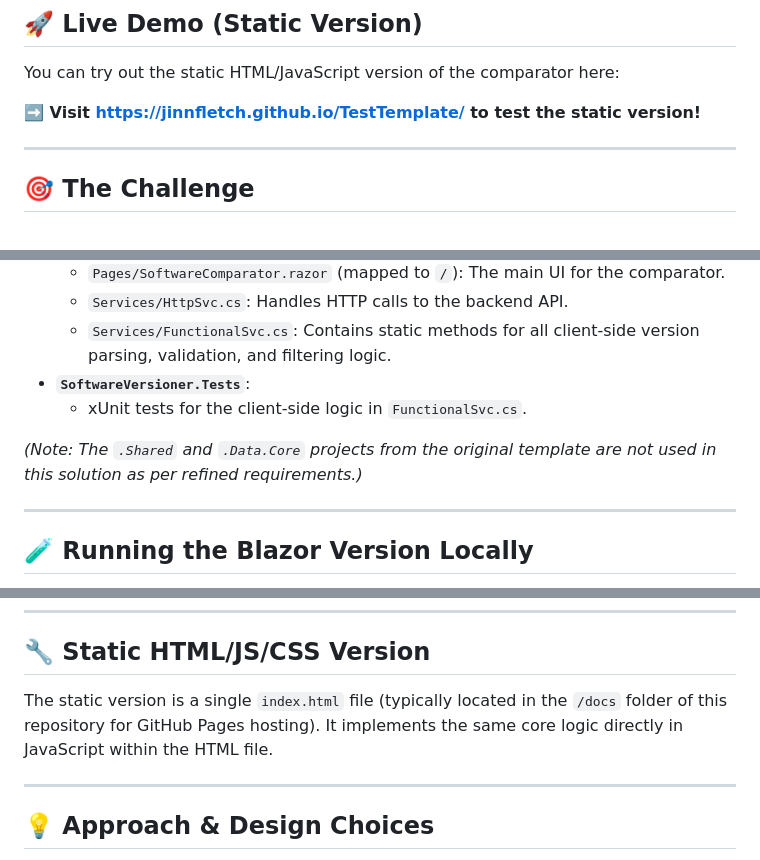
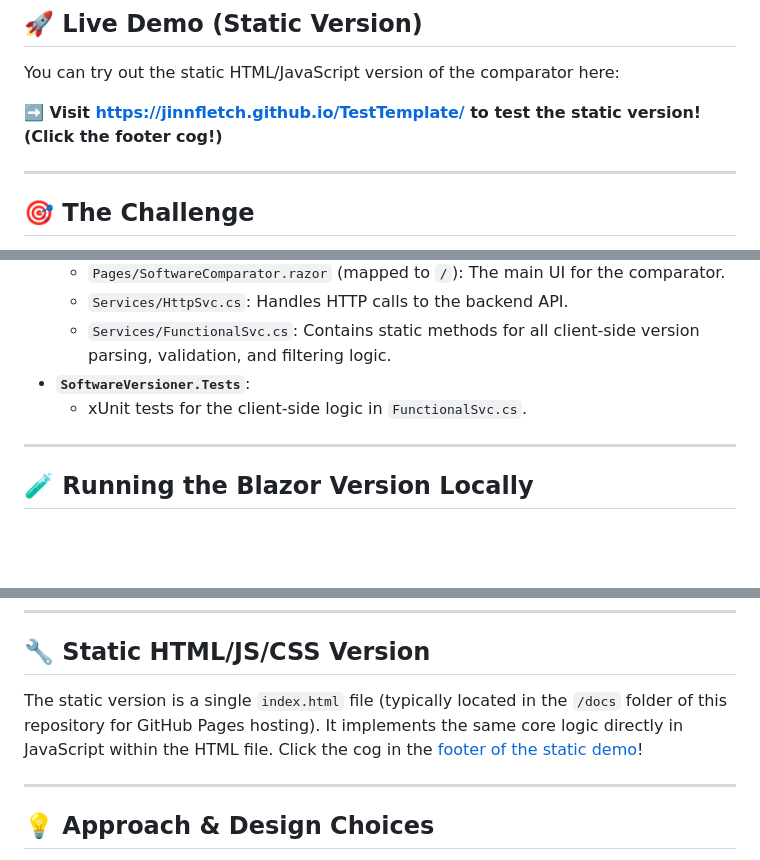
Before and after one commit to ProactiveFletch/TestTemplate, a Markdown page: readme.md, 3 parts joined by grey strips. GitHub-like rendering; blank space fills up the shorter version.

```diff
--- a/readme.md
+++ b/readme.md
@@ -13,7 +13,7 @@ This repository contains a solution to the Emergent Software code challenge. The
 
 You can try out the static HTML/JavaScript version of the comparator here:
 
-**➡️ Visit [https://jinnfletch.github.io/TestTemplate/](https://jinnfletch.github.io/TestTemplate/) to test the static version!**
+**➡️ Visit [https://jinnfletch.github.io/TestTemplate/](https://jinnfletch.github.io/TestTemplate/) to test the static version! (Click the footer cog!)**
 
 ---
 
@@ -67,8 +67,6 @@ The Blazor solution is structured with a separation of concerns:
 *   **`SoftwareVersioner.Tests`**:
     *   xUnit tests for the client-side logic in `FunctionalSvc.cs`.
 
-*(Note: The `.Shared` and `.Data.Core` projects from the original template are not used in this solution as per refined requirements.)*
-
 ---
 
 ## 🧪 Running the Blazor Version Locally
@@ -83,7 +81,7 @@ The Blazor solution is structured with a separation of concerns:
 
 ## 🔧 Static HTML/JS/CSS Version
 
-The static version is a single `index.html` file (typically located in the `/docs` folder of this repository for GitHub Pages hosting). It implements the same core logic directly in JavaScript within the HTML file.
+The static version is a single `index.html` file (typically located in the `/docs` folder of this repository for GitHub Pages hosting). It implements the same core logic directly in JavaScript within the HTML file.  Click the cog in the [footer of the static demo](https://jinnfletch.github.io/TestTemplate/)!
 
 ---
 
```
